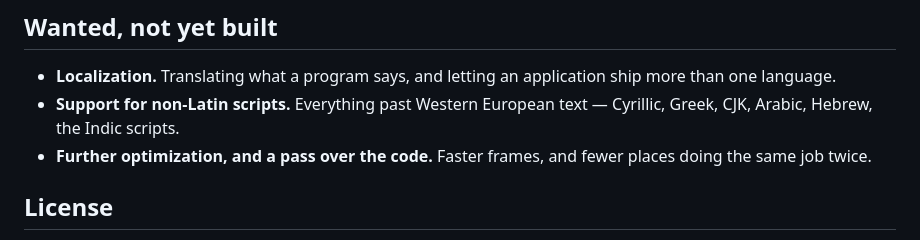
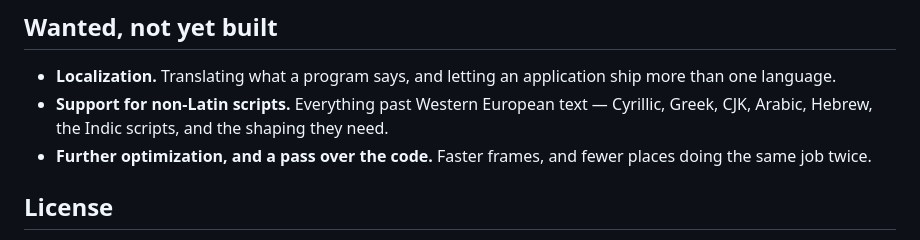
Before and after one commit to Alpaq92/Reaktor, a Markdown page: README.md, the part around the change. Drawn GitHub-style.

Commit message:
Name the part of non-Latin support that is not a font problem
Listing the scripts invites the reading that this is glyph coverage and
a bigger atlas. Arabic and the Indic scripts also need the text laid out
by something that reorders and joins, which is the half with no pure-C
option worth taking.

Co-Authored-By: Claude Opus 5 <noreply@anthropic.com>

```diff
--- a/README.md
+++ b/README.md
@@ -100,7 +100,8 @@ position.
 - **Localization.** Translating what a program says, and letting an
   application ship more than one language.
 - **Support for non-Latin scripts.** Everything past Western European text —
-  Cyrillic, Greek, CJK, Arabic, Hebrew, the Indic scripts.
+  Cyrillic, Greek, CJK, Arabic, Hebrew, the Indic scripts, and the shaping
+  they need.
 - **Further optimization, and a pass over the code.** Faster frames, and
   fewer places doing the same job twice.
 
```
